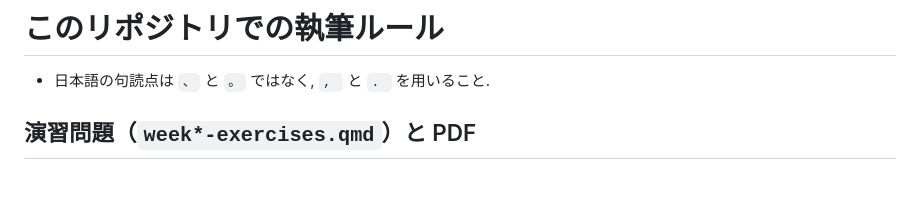
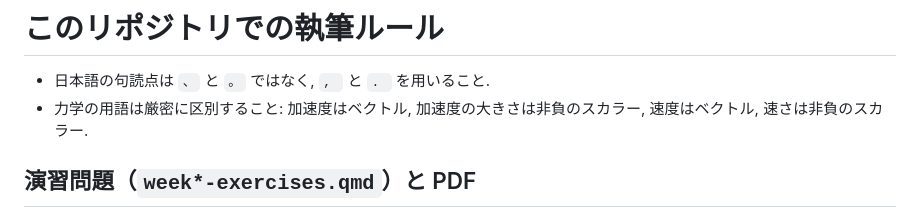
Before and after one commit to shinaoka/mechanics_I_2026, a Markdown page: AGENTS.md, the part around the change. Rendered like a GitHub page; blank space fills up the shorter version.

Commit message:
Clarify mechanics terminology

```diff
--- a/AGENTS.md
+++ b/AGENTS.md
@@ -1,6 +1,7 @@
 # このリポジトリでの執筆ルール
 
 - 日本語の句読点は `、` と `。` ではなく, `, ` と `. ` を用いること.
+- 力学の用語は厳密に区別すること: 加速度はベクトル, 加速度の大きさは非負のスカラー, 速度はベクトル, 速さは非負のスカラー.
 
 ## 演習問題（`week*-exercises.qmd`）と PDF
 
```
